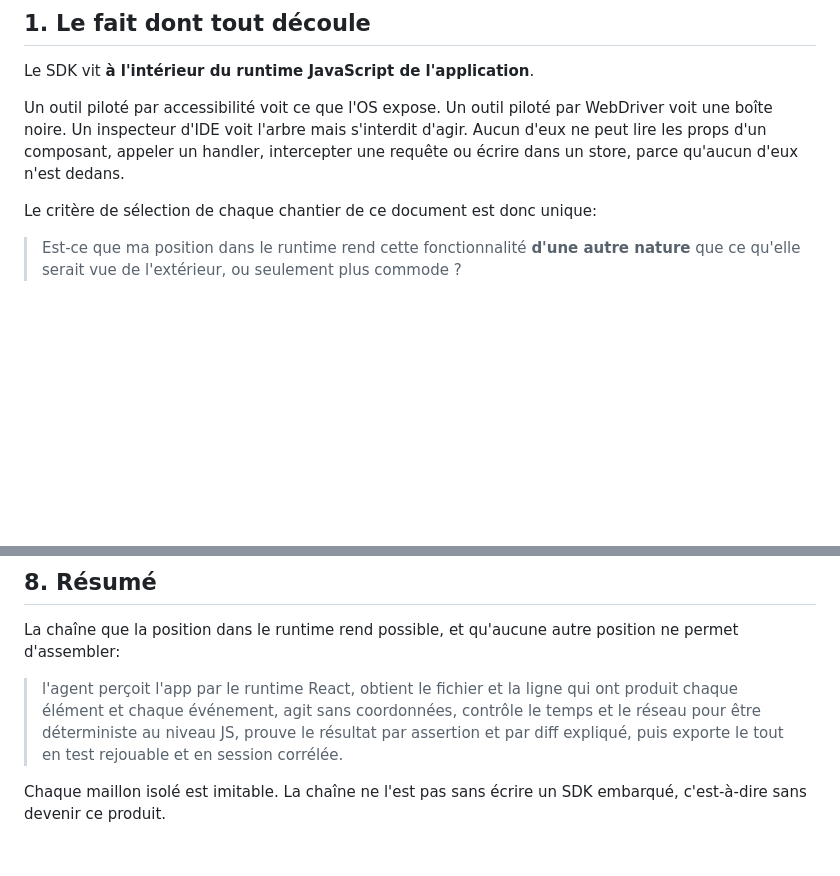
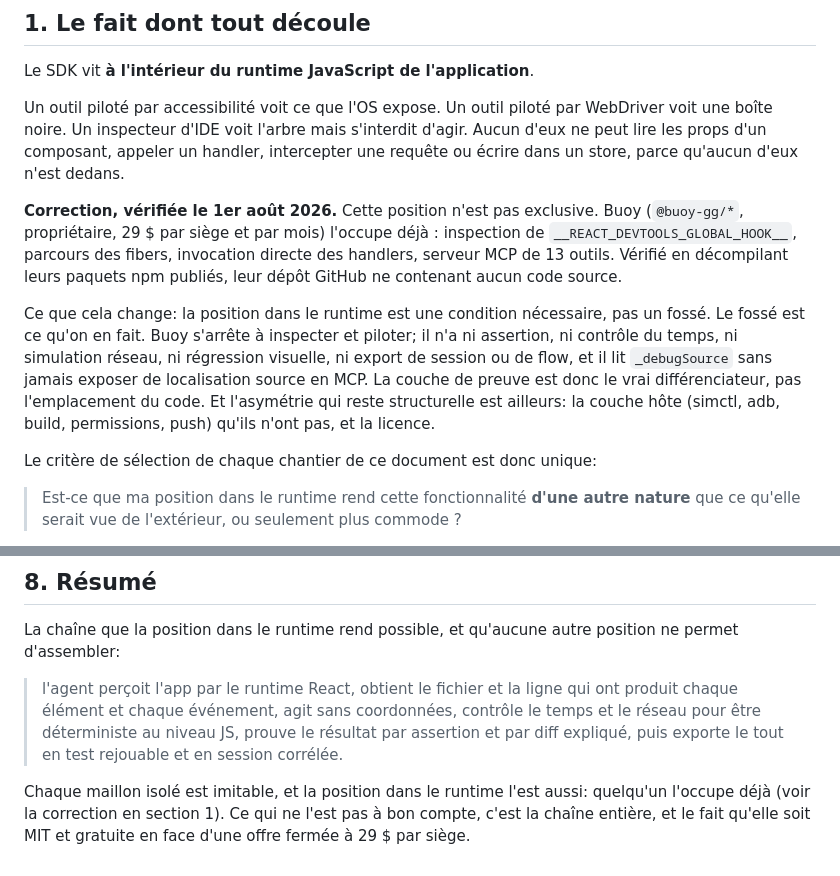
Before and after one commit to rn-devtools-hub/rn-devtools-hub, a Markdown page: ROADMAP.md, 2 parts joined by grey strips. Drawn GitHub-style; blank space fills up the shorter version.

```diff
--- a/ROADMAP.md
+++ b/ROADMAP.md
@@ -17,6 +17,21 @@ WebDriver voit une boîte noire. Un inspecteur d'IDE voit l'arbre mais s'interdi
 d'agir. Aucun d'eux ne peut lire les props d'un composant, appeler un handler,
 intercepter une requête ou écrire dans un store, parce qu'aucun d'eux n'est
 dedans.
+
+**Correction, vérifiée le 1er août 2026.** Cette position n'est pas exclusive.
+Buoy (`@buoy-gg/*`, propriétaire, 29 $ par siège et par mois) l'occupe déjà :
+inspection de `__REACT_DEVTOOLS_GLOBAL_HOOK__`, parcours des fibers, invocation
+directe des handlers, serveur MCP de 13 outils. Vérifié en décompilant leurs
+paquets npm publiés, leur dépôt GitHub ne contenant aucun code source.
+
+Ce que cela change: la position dans le runtime est une condition nécessaire,
+pas un fossé. Le fossé est ce qu'on en fait. Buoy s'arrête à inspecter et
+piloter; il n'a ni assertion, ni contrôle du temps, ni simulation réseau, ni
+régression visuelle, ni export de session ou de flow, et il lit `_debugSource`
+sans jamais exposer de localisation source en MCP. La couche de preuve est donc
+le vrai différenciateur, pas l'emplacement du code. Et l'asymétrie qui reste
+structurelle est ailleurs: la couche hôte (simctl, adb, build, permissions,
+push) qu'ils n'ont pas, et la licence.
 
 Le critère de sélection de chaque chantier de ce document est donc unique:
 
@@ -379,5 +394,7 @@ position ne permet d'assembler:
 > par assertion et par diff expliqué, puis exporte le tout en test rejouable et
 > en session corrélée.
 
-Chaque maillon isolé est imitable. La chaîne ne l'est pas sans écrire un SDK
-embarqué, c'est-à-dire sans devenir ce produit.
+Chaque maillon isolé est imitable, et la position dans le runtime l'est aussi:
+quelqu'un l'occupe déjà (voir la correction en section 1). Ce qui ne l'est pas à
+bon compte, c'est la chaîne entière, et le fait qu'elle soit MIT et gratuite en
+face d'une offre fermée à 29 $ par siège.
```
Also changed, not shown: AGENTS.md (+21 -1 lines).
